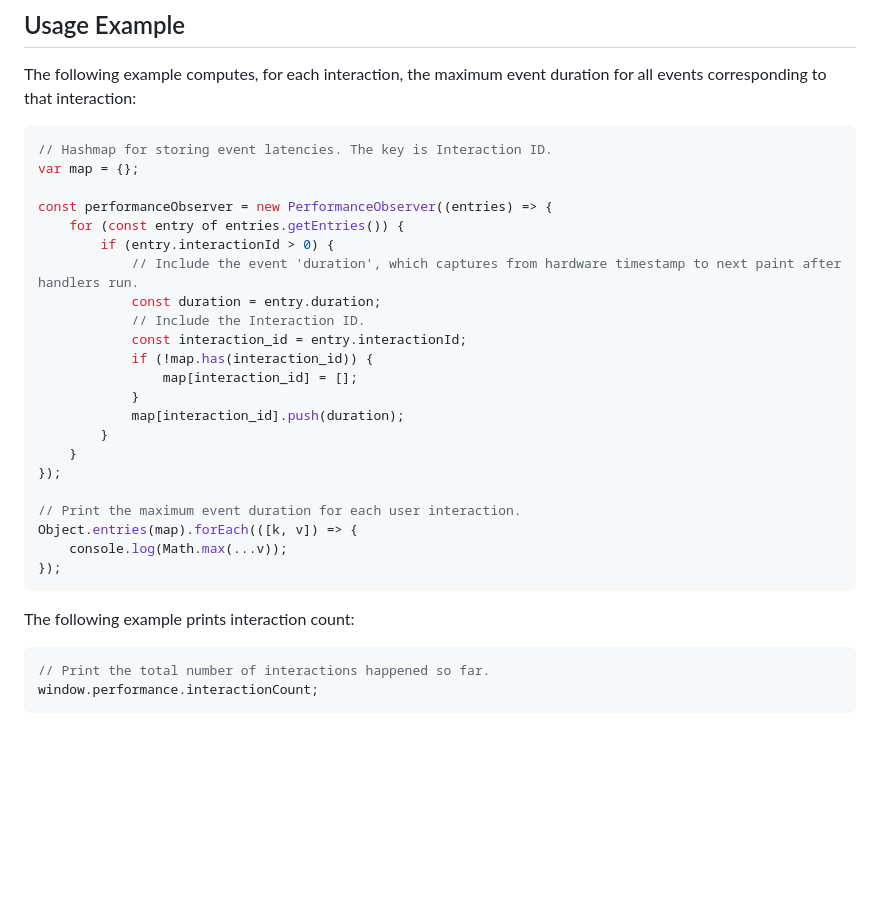
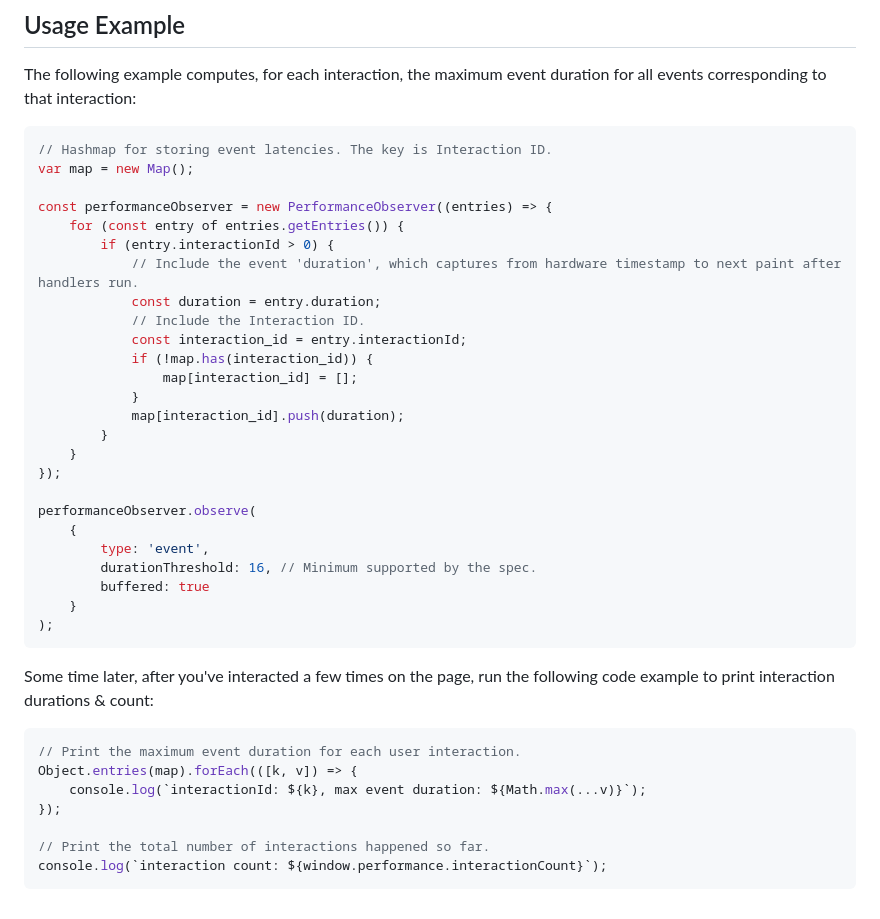
Before and after one commit to w3c/event-timing, a Markdown page: interactionID-explainer.md, the part around the change. GitHub-like rendering; blank space fills up the shorter version.

Commit message:
update code snippet

````diff
--- a/interactionID-explainer.md
+++ b/interactionID-explainer.md
@@ -53,7 +53,7 @@ The following example computes, for each interaction, the maximum event duration
 
 ```js
 // Hashmap for storing event latencies. The key is Interaction ID.
-var map = {};
+var map = new Map();
 
 const performanceObserver = new PerformanceObserver((entries) => {
     for (const entry of entries.getEntries()) {
@@ -70,15 +70,23 @@ const performanceObserver = new PerformanceObserver((entries) => {
     }
 });
 
+performanceObserver.observe(
+    {
+        type: 'event',
+        durationThreshold: 16, // Minimum supported by the spec.
+        buffered: true
+    }
+);
+```
+
+Some time later, after you've interacted a few times on the page, run the following code example to print interaction durations & count:
+
+```js
 // Print the maximum event duration for each user interaction.
 Object.entries(map).forEach(([k, v]) => {
-    console.log(Math.max(...v));
+    console.log(`interactionId: ${k}, max event duration: ${Math.max(...v)}`);
 });
+
+// Print the total number of interactions happened so far.
+console.log(`interaction count: ${window.performance.interactionCount}`);
 ```
-
-The following example prints interaction count:
-
-```js
-// Print the total number of interactions happened so far.
-window.performance.interactionCount;
-```
````
